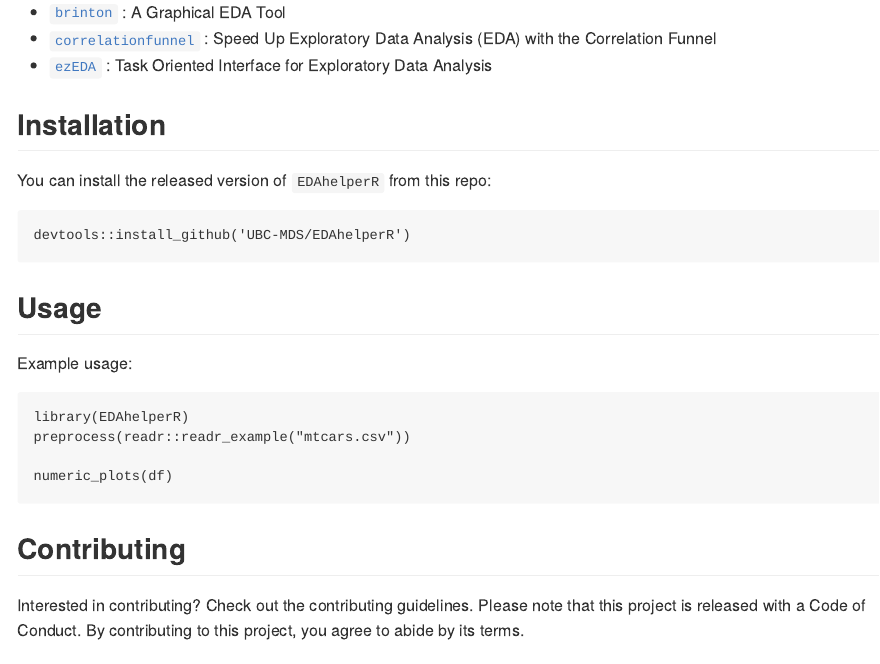
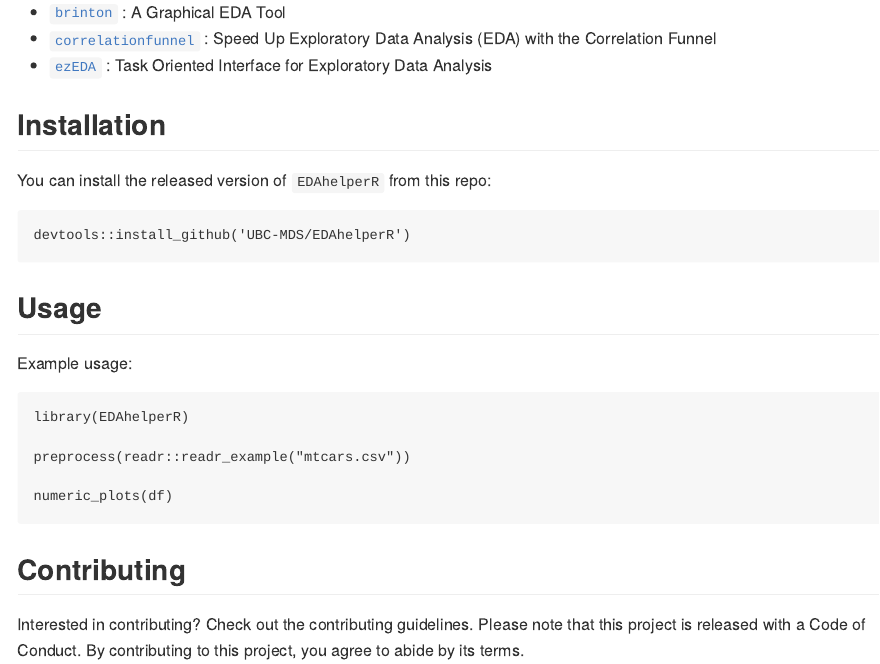
Before and after one commit to UBC-MDS/EDAhelperR, an R Markdown document (README.Rmd): the page in a window 1100 px wide, from 1030 px down. The pictures show the output file README.md that the author committed with the source, drawn offline in the style of GitHub.

Commit message:
Update Usage in README.Rmd.

````diff
--- a/README.Rmd
+++ b/README.Rmd
@@ -59,7 +59,10 @@ devtools::install_github('UBC-MDS/EDAhelperR')
 Example usage:
 ```
 library(EDAhelperR)
+
 preprocess(readr::readr_example("mtcars.csv"))
+
+numeric_plots(df)
 ```
 
 ## Contributing
````
Also changed, not shown: README.md.
